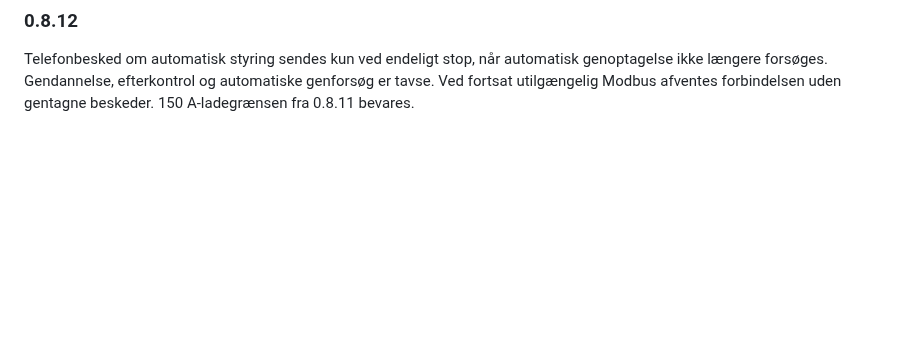
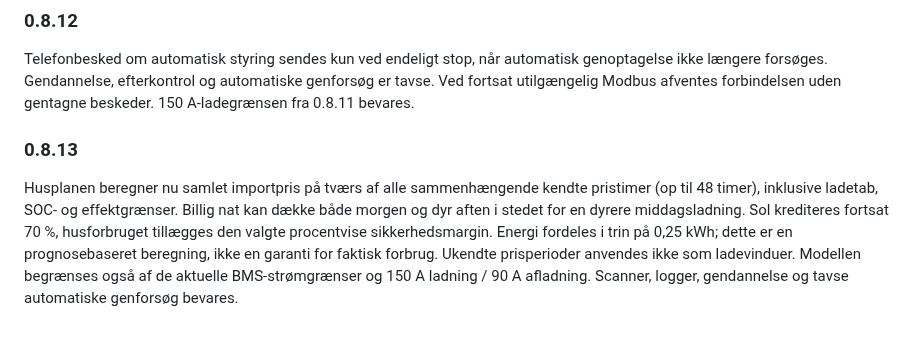
Before and after one commit to mfr170787-web/deye-ai-bridge, a Markdown page: deye_ai_bridge/README.md, the part around the change. Rendered like a GitHub page; blank space fills up the shorter version.

Commit message:
Release 0.8.13: optimize battery charging across all known price hours

```diff
--- a/deye_ai_bridge/README.md
+++ b/deye_ai_bridge/README.md
@@ -57,3 +57,6 @@ python -m unittest discover -s deye_ai_bridge/tests -v
 
 ### 0.8.12
 Telefonbesked om automatisk styring sendes kun ved endeligt stop, når automatisk genoptagelse ikke længere forsøges. Gendannelse, efterkontrol og automatiske genforsøg er tavse. Ved fortsat utilgængelig Modbus afventes forbindelsen uden gentagne beskeder. 150 A-ladegrænsen fra 0.8.11 bevares.
+
+### 0.8.13
+Husplanen beregner nu samlet importpris på tværs af alle sammenhængende kendte pristimer (op til 48 timer), inklusive ladetab, SOC- og effektgrænser. Billig nat kan dække både morgen og dyr aften i stedet for en dyrere middagsladning. Sol krediteres fortsat 70 %, husforbruget tillægges den valgte procentvise sikkerhedsmargin. Energi fordeles i trin på 0,25 kWh; dette er en prognosebaseret beregning, ikke en garanti for faktisk forbrug. Ukendte prisperioder anvendes ikke som ladevinduer. Modellen begrænses også af de aktuelle BMS-strømgrænser og 150 A ladning / 90 A afladning. Scanner, logger, gendannelse og tavse automatiske genforsøg bevares.
```
